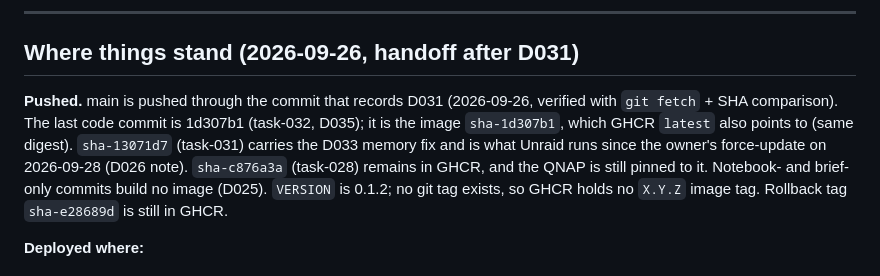
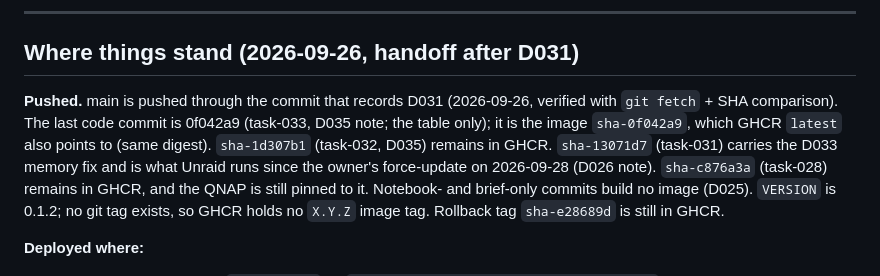
Before and after one commit to marlin1111ai/marlin-cast, a Markdown page: notebook/SESSION-STATE.md, the part around the change. Rendered like a GitHub page.

Commit message:
Notebook: GHCR latest is sha-0f042a9 (task-033); sha-1d307b1 stays in GHCR
Co-Authored-By: Claude Fable 5.1 <noreply@anthropic.com>

```diff
--- a/notebook/SESSION-STATE.md
+++ b/notebook/SESSION-STATE.md
@@ -9,9 +9,10 @@ session.
 ## Where things stand (2026-09-26, handoff after D031)
 
 **Pushed.** main is pushed through the commit that records D031 (2026-09-26,
-verified with `git fetch` + SHA comparison). The last code commit is 1d307b1
-(task-032, D035); it is the image `sha-1d307b1`, which GHCR `latest` also
-points to (same digest). `sha-13071d7` (task-031) carries the D033 memory fix
+verified with `git fetch` + SHA comparison). The last code commit is 0f042a9
+(task-033, D035 note; the table only); it is the image `sha-0f042a9`, which
+GHCR `latest` also points to (same digest). `sha-1d307b1` (task-032, D035)
+remains in GHCR. `sha-13071d7` (task-031) carries the D033 memory fix
 and is what Unraid runs since the owner's force-update on 2026-09-28 (D026
 note). `sha-c876a3a` (task-028) remains in GHCR, and the QNAP is still pinned
 to it. Notebook- and brief-only commits build no image (D025).
```
Also changed, not shown: MARLIN-CAST-BRIEF.md (+1 -1 lines).
